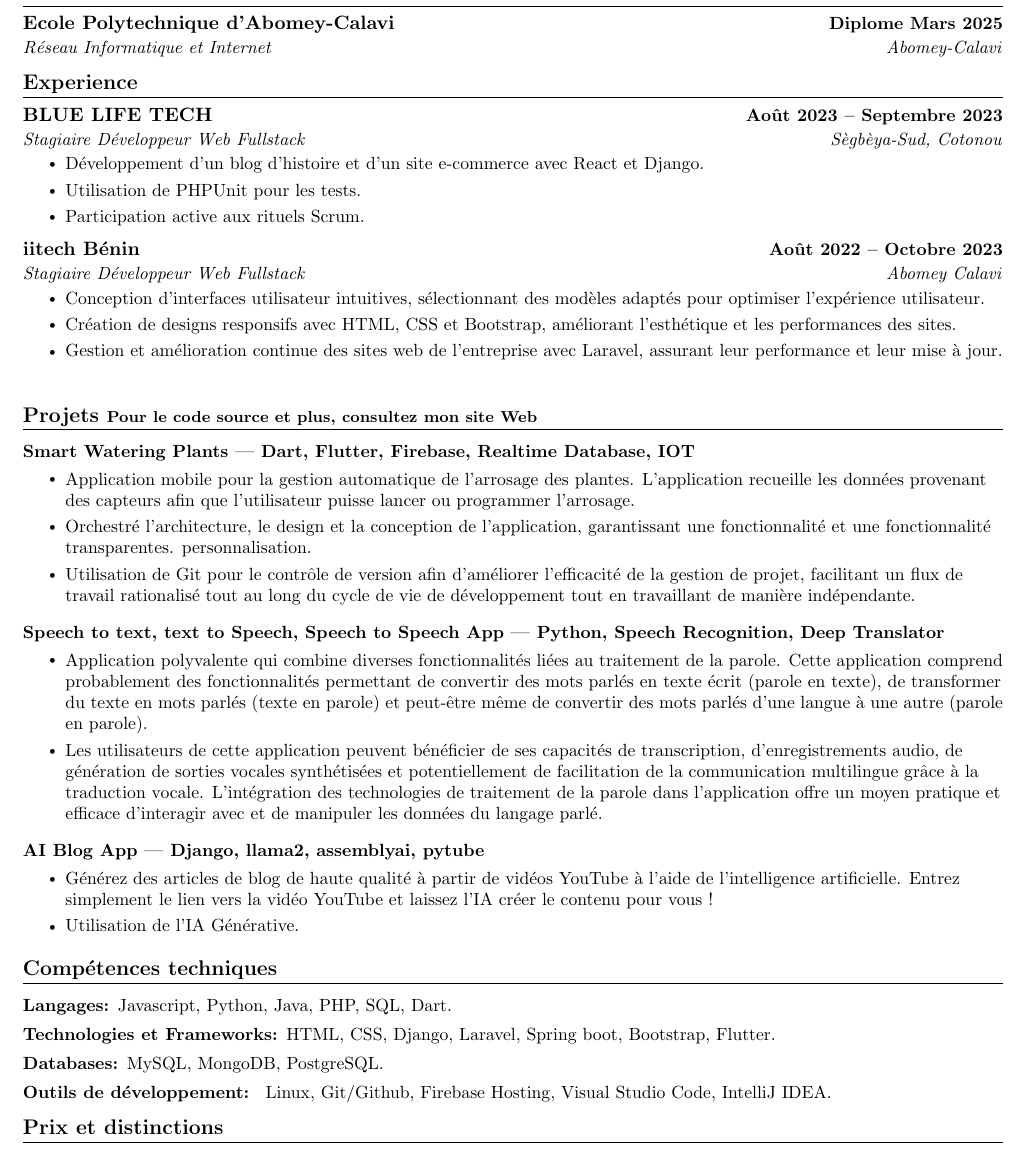
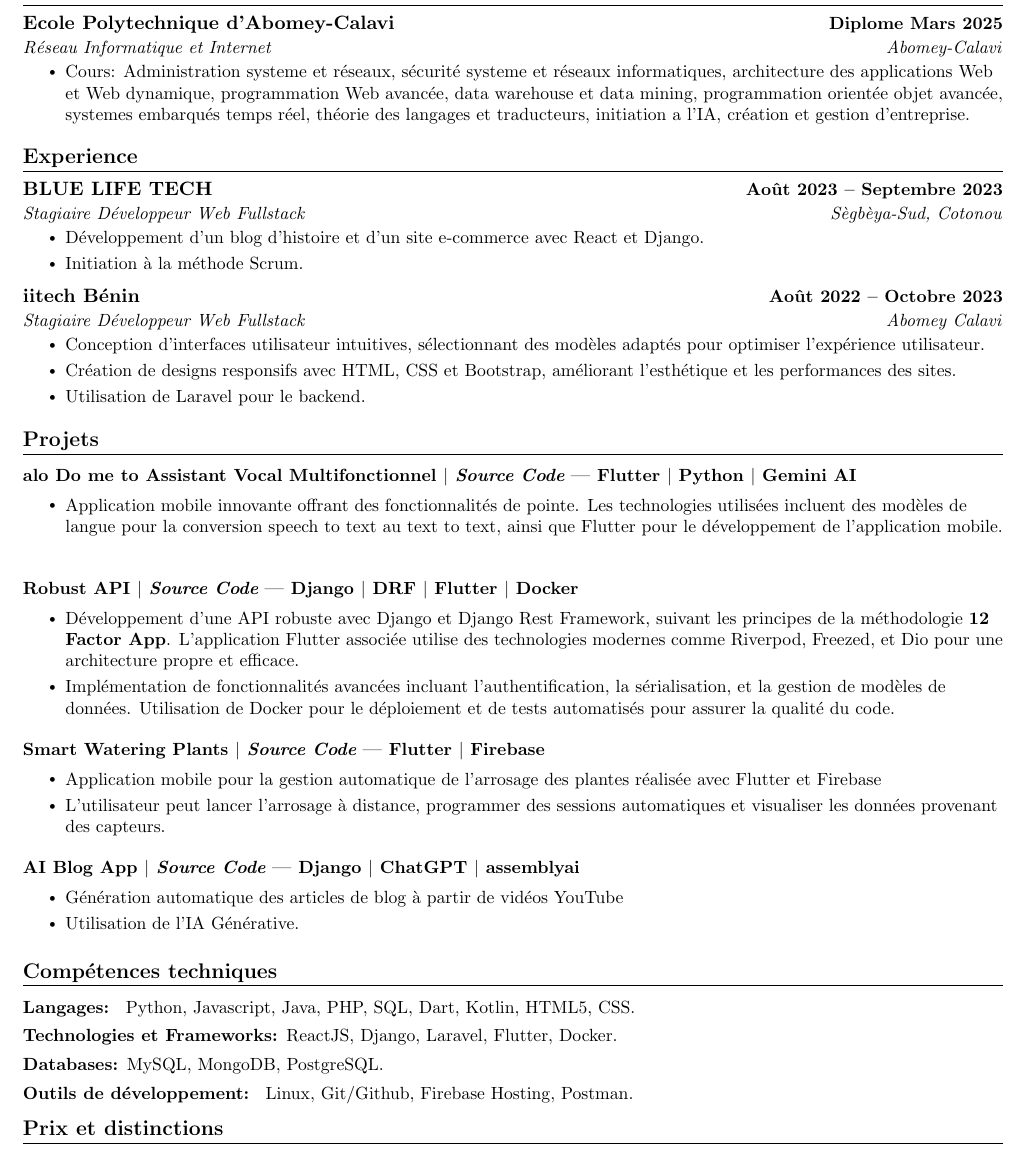
Before and after one commit to hounfodji/ResumeTemplate, a LaTeX CV (resume.tex): part of the page, cut so that both start at the same text. Compiled offline with pdfLaTeX.

Commit message:
projects

```diff
--- a/resume.tex
+++ b/resume.tex
@@ -115,6 +115,12 @@
 \resumeSubheading
 {Ecole Polytechnique d'Abomey-Calavi}{Diplome Mars 2025}
 {Réseau Informatique et Internet}{Abomey-Calavi}
+\resumeItemListStart
+\resumeItem{Cours: Administration systeme et réseaux, sécurité systeme et réseaux informatiques, architecture des
+applications Web et Web dynamique, programmation Web avancée, data warehouse et data mining, programmation
+orientée objet avancée, systemes embarqués temps réel, théorie des langages et traducteurs, initiation a l'IA, création et
+gestion d'entreprise. }
+\resumeItemListEnd
 \resumeSubHeadingListEnd
 
 %---------------EXPERIENCE---------------
@@ -126,8 +132,7 @@
 {Stagiaire Développeur Web Fullstack}{Sègbèya-Sud, Cotonou}
 \resumeItemListStart
 \resumeItem{Développement d'un blog d'histoire et d'un site e-commerce avec React et Django. }
-        \resumeItem{Utilisation de PHPUnit pour les tests.}
-        \resumeItem{Participation active aux rituels Scrum.}
+\resumeItem{Initiation à la méthode Scrum.}
 \resumeItemListEnd
 
 \resumeSubheading
@@ -136,37 +141,44 @@
 \resumeItemListStart
 \resumeItem{Conception d'interfaces utilisateur intuitives, sélectionnant des modèles adaptés pour optimiser l'expérience utilisateur.}
 \resumeItem{Création de designs responsifs avec HTML, CSS et Bootstrap, améliorant l'esthétique et les performances des sites.}
-        \resumeItem{Gestion et amélioration continue des sites web de l'entreprise avec Laravel, assurant leur performance et leur mise à jour.}
+\resumeItem{Utilisation de Laravel pour le backend.}
 \resumeItemListEnd
 
 \resumeSubHeadingListEnd
 
 %---------------Projects---------------
-\section{Projets \footnotesize Pour le code source et plus, consultez mon site Web}
+\section{Projets \footnotesize}
 \resumeSubHeadingListStart
+
 \resumeProjectHeading
-      {Smart Watering Plants}
-      {Dart, Flutter, Firebase, Realtime Database, IOT}
+{\textbf{{alo Do me to Assistant Vocal Multifonctionnel}} $|$ \emph{\href{https://github.com/hounfodji/AIDA}{Source Code}}}{Flutter $|$ Python $|$ Gemini AI}
+\\[5mm]
 \resumeItemListStart
-        \resumeItem{Application mobile pour la gestion automatique de l'arrosage des plantes. L'application recueille les données provenant des capteurs afin que l'utilisateur puisse lancer ou  programmer l'arrosage.}
-        \resumeItem{Orchestré l'architecture, le design et la conception de l'application, garantissant une fonctionnalité et une fonctionnalité transparentes.
-        personnalisation.}
-        \resumeItem{Utilisation de Git pour le contrôle de version afin d'améliorer l'efficacité de la gestion de projet, facilitant un flux de travail rationalisé tout au long du cycle de vie de développement tout en travaillant de manière indépendante.}
+\resumeItem{Application mobile innovante offrant des fonctionnalités de pointe. Les technologies utilisées incluent des modèles de langue pour la conversion speech to text au text to text, ainsi que Flutter pour le développement de l'application mobile.}
 \resumeItemListEnd
 
 \resumeProjectHeading
-      {Speech to text, text to Speech, Speech to Speech App}
-      {Python, Speech Recognition, Deep Translator}
+{\textbf{{Robust API}} $|$ \emph{\href{https://github.com/hounfodji/robust_api}{Source Code}}}{Django $|$ DRF $|$ Flutter $|$ Docker}
+\\[5mm]
 \resumeItemListStart
-        \resumeItem{Application polyvalente qui combine diverses fonctionnalités liées au traitement de la parole. Cette application comprend probablement des fonctionnalités permettant de convertir des mots parlés en texte écrit (parole en texte), de transformer du texte en mots parlés (texte en parole) et peut-être même de convertir des mots parlés d'une langue à une autre (parole en parole).}
-        \resumeItem{Les utilisateurs de cette application peuvent bénéficier de ses capacités de transcription, d'enregistrements audio, de génération de sorties vocales synthétisées et potentiellement de facilitation de la communication multilingue grâce à la traduction vocale. L'intégration des technologies de traitement de la parole dans l'application offre un moyen pratique et efficace d'interagir avec et de manipuler les données du langage parlé.}
+\resumeItem{Développement d'une API robuste avec Django et Django Rest Framework, suivant les principes de la méthodologie \textbf{12 Factor App}. L'application Flutter associée utilise des technologies modernes comme Riverpod, Freezed, et Dio pour une architecture propre et efficace.}
+\resumeItem{Implémentation de fonctionnalités avancées incluant l'authentification, la sérialisation, et la gestion de modèles de données. Utilisation de Docker pour le déploiement et de tests automatisés pour assurer la qualité du code.}
 \resumeItemListEnd
 
 \resumeProjectHeading
-      {AI Blog App}
-      {Django, llama2, assemblyai, pytube}
+{\textbf{{Smart Watering Plants}} $|$ \emph{\href{https://github.com/hounfodji/watering_plants}{Source Code}}}{Flutter $|$ Firebase}
+\\[5mm]
 \resumeItemListStart
-        \resumeItem{Générez des articles de blog de haute qualité à partir de vidéos YouTube à l'aide de l'intelligence artificielle.  Entrez simplement le lien vers la vidéo YouTube et laissez l'IA créer le contenu pour vous !}
+\resumeItem{Application mobile pour la gestion automatique de l'arrosage des plantes réalisée avec Flutter et Firebase}
+\resumeItem{L'utilisateur peut lancer l'arrosage à distance, programmer des sessions automatiques et visualiser les données provenant des  capteurs.}
+\resumeItemListEnd
+
+
+\resumeProjectHeading
+{\textbf{{AI Blog App}} $|$ \emph{\href{https://github.com/hounfodji/ai_blog_generator}{Source Code}}}{Django $|$ ChatGPT $|$ assemblyai}
+\\[5mm]
+\resumeItemListStart
+\resumeItem{Génération automatique des articles de blog à partir de vidéos YouTube}
 \resumeItem{Utilisation de l'IA Générative.}
 \resumeItemListEnd
 
@@ -178,16 +190,16 @@
 \section{Compétences techniques}
 \resumeSubHeadingListStart
 \resumeSubItem{Langages:}
-      {Javascript, Python, Java, PHP, SQL, Dart.}
+{ Python, Javascript, Java, PHP, SQL, Dart, Kotlin, HTML5, CSS.}
 \resumeSubItem{Technologies et Frameworks:}
-      {HTML, CSS, Django, Laravel, Spring boot, Bootstrap, Flutter.}
+{ReactJS, Django, Laravel, Flutter, Docker.}
 \resumeSubItem{Databases:}
 {MySQL, MongoDB, PostgreSQL.}
 \resumeSubItem{Outils de développement:}
-      { Linux, Git/Github, Firebase Hosting, Visual Studio Code, IntelliJ IDEA.}
+{ Linux, Git/Github, Firebase Hosting, Postman.}
 \resumeSubHeadingListEnd
 
-  %---------------Technial Skills---------------
+%---------------Awards---------------
 \section{Prix et distinctions}
 \resumeSubHeadingListStart
 \resumeSubItem{HACKATHON IA CHALLENGE MULTIMODAL ET MULTILINGUE - BÉNIN:}
```
Also changed, not shown: resume.pdf, 6 other files. Lines whose indentation alone changed are shown as unchanged.
